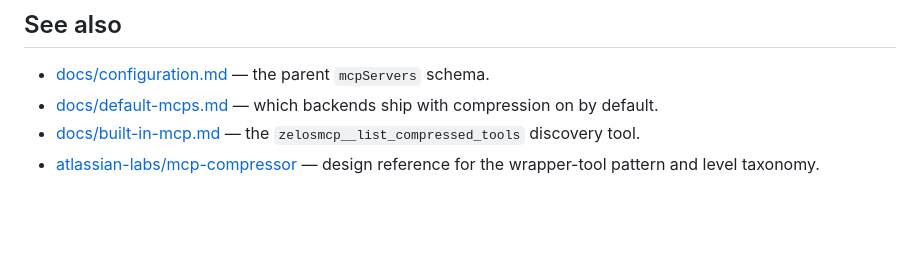
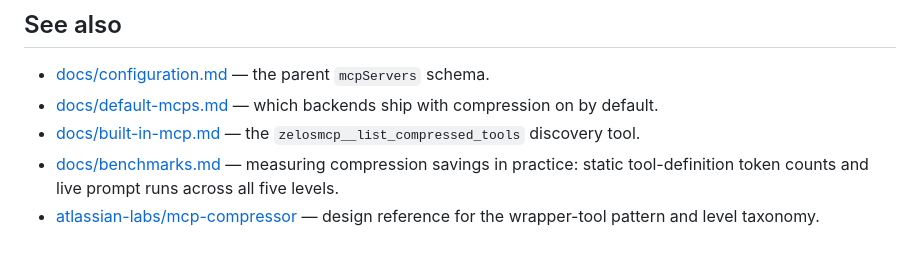
Before and after one commit to kmechlin/zelosmcp, a Markdown page: docs/compression.md, the part around the change. Rendered like a GitHub page; blank space fills up the shorter version.

```diff
--- a/docs/compression.md
+++ b/docs/compression.md
@@ -135,4 +135,5 @@ curl -sS -X POST http://localhost:8000/mcp \
 - [docs/configuration.md](configuration.md) — the parent `mcpServers` schema.
 - [docs/default-mcps.md](default-mcps.md) — which backends ship with compression on by default.
 - [docs/built-in-mcp.md](built-in-mcp.md) — the `zelosmcp__list_compressed_tools` discovery tool.
+- [docs/benchmarks.md](benchmarks.md) — measuring compression savings in practice: static tool-definition token counts and live prompt runs across all five levels.
 - [atlassian-labs/mcp-compressor](https://github.com/atlassian-labs/mcp-compressor) — design reference for the wrapper-tool pattern and level taxonomy.
```
Also changed, not shown: docs/dashboard.md (+5 -0 lines).
